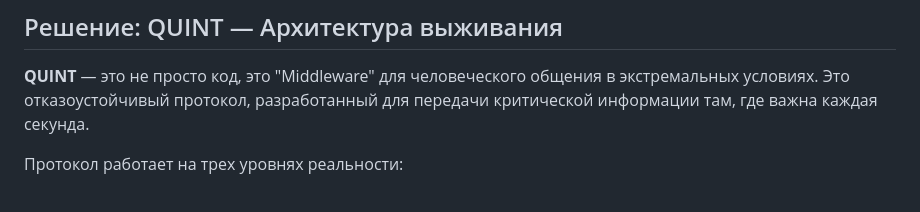
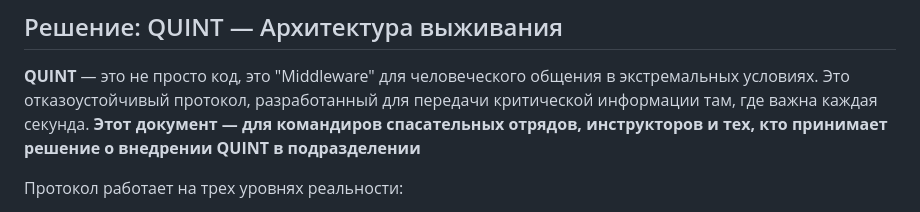
Before and after one commit to vepa12345/quint-protocol, a Markdown page: WHITE_PAPER.md, the part around the change. Rendered like a GitHub page.

```diff
--- a/WHITE_PAPER.md
+++ b/WHITE_PAPER.md
@@ -11,6 +11,7 @@
 
 ## Решение: QUINT — Архитектура выживания
 **QUINT** — это не просто код, это "Middleware" для человеческого общения в экстремальных условиях. Это отказоустойчивый протокол, разработанный для передачи критической информации там, где важна каждая секунда.
+**Этот документ — для командиров спасательных отрядов, инструкторов и тех, кто принимает решение о внедрении QUINT в подразделении**
 
 Протокол работает на трех уровнях реальности:
 1.  **Бинарный (PULSE-QUINT)**: передача через свет, звук или вибрацию.
```
